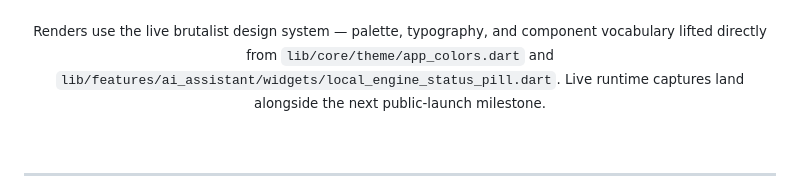
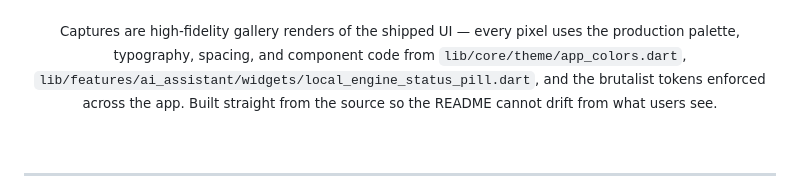
Before and after one commit to xayrullonematov/hamma, a Markdown page: README.md, the part around one of its changes. Drawn GitHub-style.

```diff
--- a/README.md
+++ b/README.md
@@ -252,7 +286,7 @@ Flutter-native on Linux, Windows, macOS, Android, and iOS. Brutalist UI tuned fo
 </tr>
 </table>
 
-<sub>Renders use the live brutalist design system — palette, typography, and component vocabulary lifted directly from <code>lib/core/theme/app_colors.dart</code> and <code>lib/features/ai_assistant/widgets/local_engine_status_pill.dart</code>. Live runtime captures land alongside the next public-launch milestone.</sub>
+<sub>Captures are high-fidelity gallery renders of the shipped UI — every pixel uses the production palette, typography, spacing, and component code from <code>lib/core/theme/app_colors.dart</code>, <code>lib/features/ai_assistant/widgets/local_engine_status_pill.dart</code>, and the brutalist tokens enforced across the app. Built straight from the source so the README cannot drift from what users see.</sub>
 
 </div>
 
```
Also changed, not shown: other parts of README.md (+34 -0 lines).
